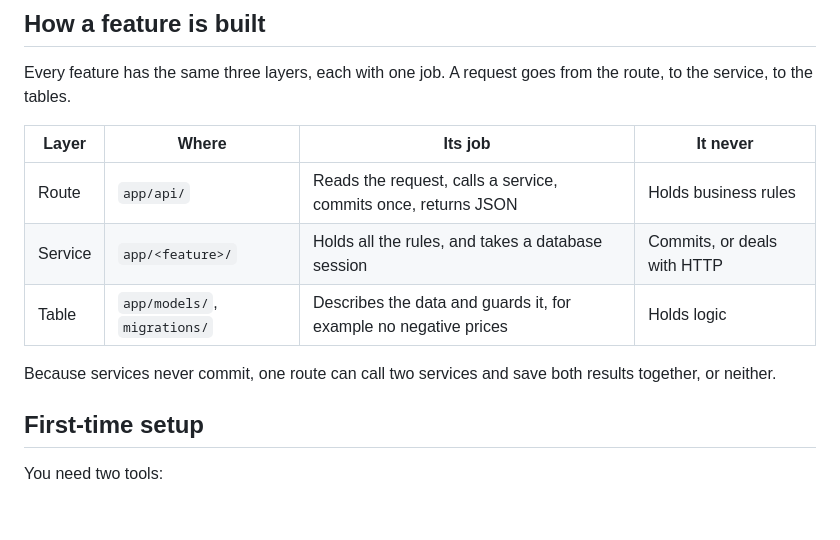
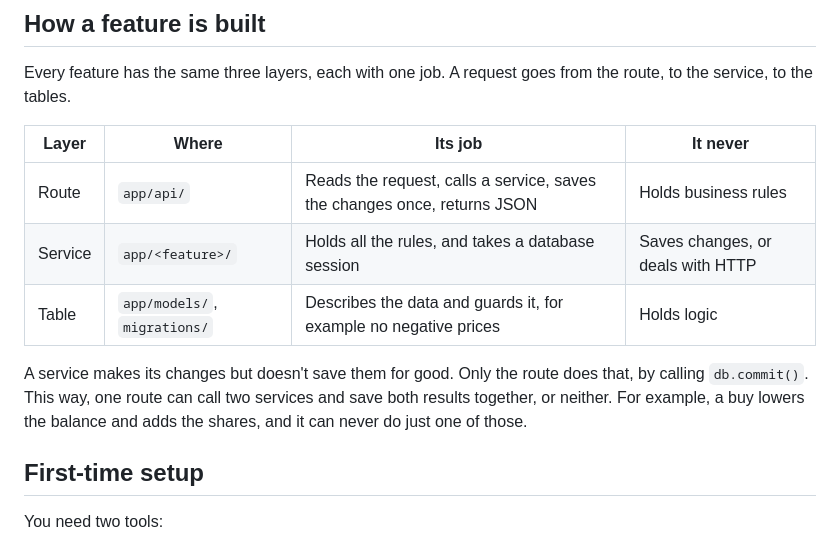
Before and after one commit to davislenover/BurnNEarn, a Markdown page: src/backend/README.md, the part around the change. GitHub-like rendering; blank space fills up the shorter version.

Commit message:
Explain in plain words why only routes save changes (#186)

```diff
--- a/src/backend/README.md
+++ b/src/backend/README.md
@@ -27,12 +27,14 @@ from the route, to the service, to the tables.
 
 | Layer | Where | Its job | It never |
 |---|---|---|---|
-| Route | `app/api/` | Reads the request, calls a service, commits once, returns JSON | Holds business rules |
-| Service | `app/<feature>/` | Holds all the rules, and takes a database session | Commits, or deals with HTTP |
+| Route | `app/api/` | Reads the request, calls a service, saves the changes once, returns JSON | Holds business rules |
+| Service | `app/<feature>/` | Holds all the rules, and takes a database session | Saves changes, or deals with HTTP |
 | Table | `app/models/`, `migrations/` | Describes the data and guards it, for example no negative prices | Holds logic |
 
-Because services never commit, one route can call two services and save both
-results together, or neither.
+A service makes its changes but doesn't save them for good. Only the route does
+that, by calling `db.commit()`. This way, one route can call two services and
+save both results together, or neither. For example, a buy lowers the balance
+and adds the shares, and it can never do just one of those.
 
 ## First-time setup
 
```
